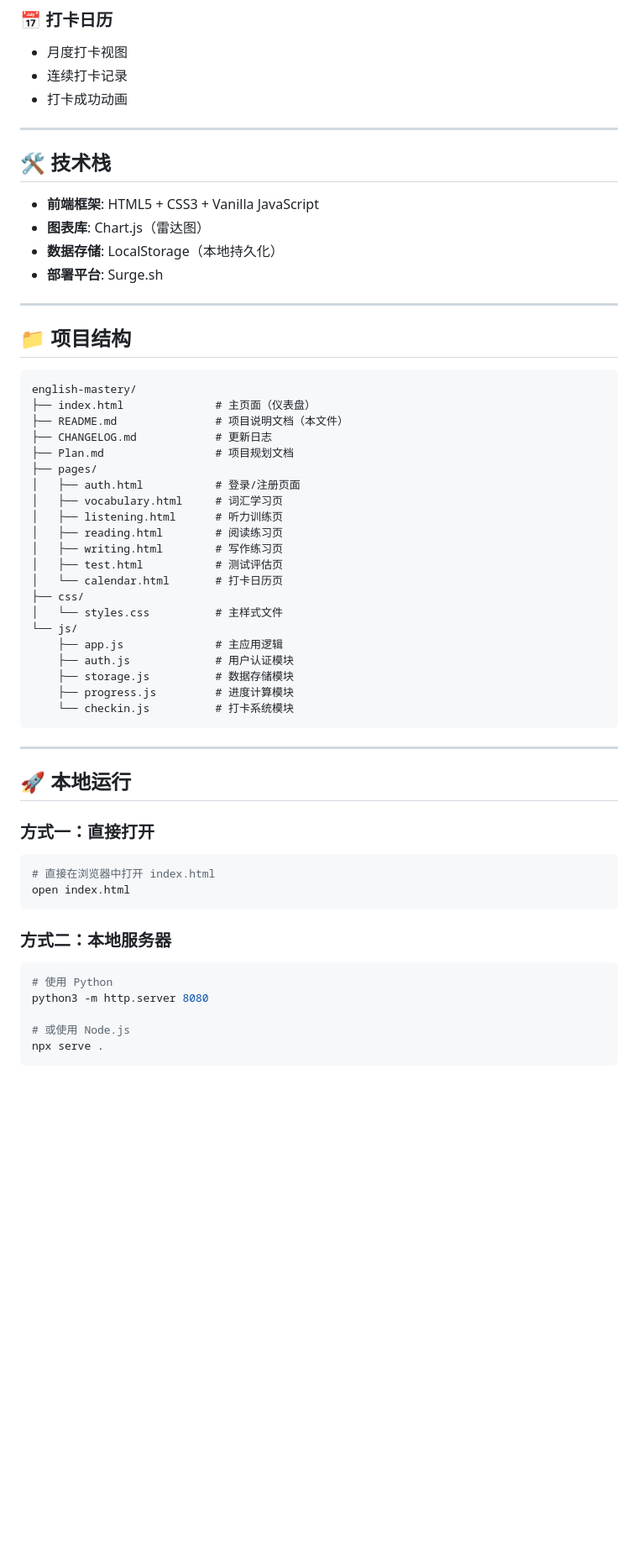
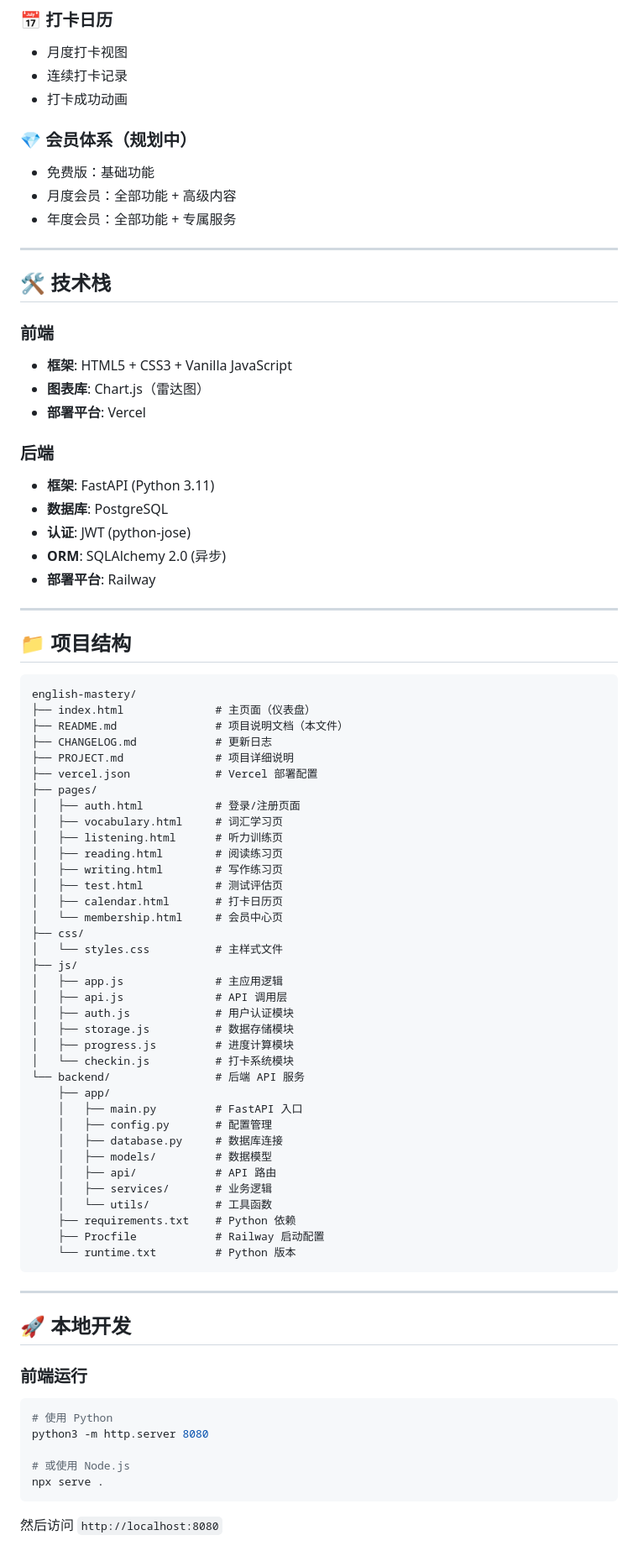
Before and after one commit to Martinqi826/english-mastery, a Markdown page: README.md, the part around one of its changes. Shown at 84% size. Drawn GitHub-style; blank space fills up the shorter version.

````diff
--- a/README.md
+++ b/README.md
@@ -65,14 +71,26 @@ English Mastery 是一个面向有一定英语基础（B1-B2水平）用户的
 - 连续打卡记录
 - 打卡成功动画
 
+### 💎 会员体系（规划中）
+- 免费版：基础功能
+- 月度会员：全部功能 + 高级内容
+- 年度会员：全部功能 + 专属服务
+
 ---
 
 ## 🛠️ 技术栈
 
-- **前端框架**: HTML5 + CSS3 + Vanilla JavaScript
+### 前端
+- **框架**: HTML5 + CSS3 + Vanilla JavaScript
 - **图表库**: Chart.js（雷达图）
-- **数据存储**: LocalStorage（本地持久化）
-- **部署平台**: Surge.sh
+- **部署平台**: Vercel
+
+### 后端
+- **框架**: FastAPI (Python 3.11)
+- **数据库**: PostgreSQL
+- **认证**: JWT (python-jose)
+- **ORM**: SQLAlchemy 2.0 (异步)
+- **部署平台**: Railway
 
 ---
 
@@ -83,7 +101,8 @@ english-mastery/
 ├── index.html              # 主页面（仪表盘）
 ├── README.md               # 项目说明文档（本文件）
 ├── CHANGELOG.md            # 更新日志
-├── Plan.md                 # 项目规划文档
+├── PROJECT.md              # 项目详细说明
+├── vercel.json             # Vercel 部署配置
 ├── pages/
 │   ├── auth.html           # 登录/注册页面
 │   ├── vocabulary.html     # 词汇学习页
@@ -91,28 +110,36 @@ english-mastery/
 │   ├── reading.html        # 阅读练习页
 │   ├── writing.html        # 写作练习页
 │   ├── test.html           # 测试评估页
-│   └── calendar.html       # 打卡日历页
+│   ├── calendar.html       # 打卡日历页
+│   └── membership.html     # 会员中心页
 ├── css/
 │   └── styles.css          # 主样式文件
-└── js/
-    ├── app.js              # 主应用逻辑
-    ├── auth.js             # 用户认证模块
-    ├── storage.js          # 数据存储模块
-    ├── progress.js         # 进度计算模块
-    └── checkin.js          # 打卡系统模块
+├── js/
+│   ├── app.js              # 主应用逻辑
+│   ├── api.js              # API 调用层
+│   ├── auth.js             # 用户认证模块
+│   ├── storage.js          # 数据存储模块
+│   ├── progress.js         # 进度计算模块
+│   └── checkin.js          # 打卡系统模块
+└── backend/                # 后端 API 服务
+    ├── app/
+    │   ├── main.py         # FastAPI 入口
+    │   ├── config.py       # 配置管理
+    │   ├── database.py     # 数据库连接
+    │   ├── models/         # 数据模型
+    │   ├── api/            # API 路由
+    │   ├── services/       # 业务逻辑
+    │   └── utils/          # 工具函数
+    ├── requirements.txt    # Python 依赖
+    ├── Procfile            # Railway 启动配置
+    └── runtime.txt         # Python 版本
 ```
 
 ---
 
-## 🚀 本地运行
+## 🚀 本地开发
 
-### 方式一：直接打开
-```bash
-# 直接在浏览器中打开 index.html
-open index.html
-```
-
-### 方式二：本地服务器
+### 前端运行
 ```bash
 # 使用 Python
 python3 -m http.server 8080
@@ -120,4 +147,5 @@ python3 -m http.server 8080
 # 或使用 Node.js
 npx serve .
 ```
+然后访问 `http://localhost:8080`
 
````
Also changed, not shown: other parts of README.md (+68 -28 lines), CHANGELOG.md (+66 -0 lines), PROJECT.md (added, +356 -0 lines).
